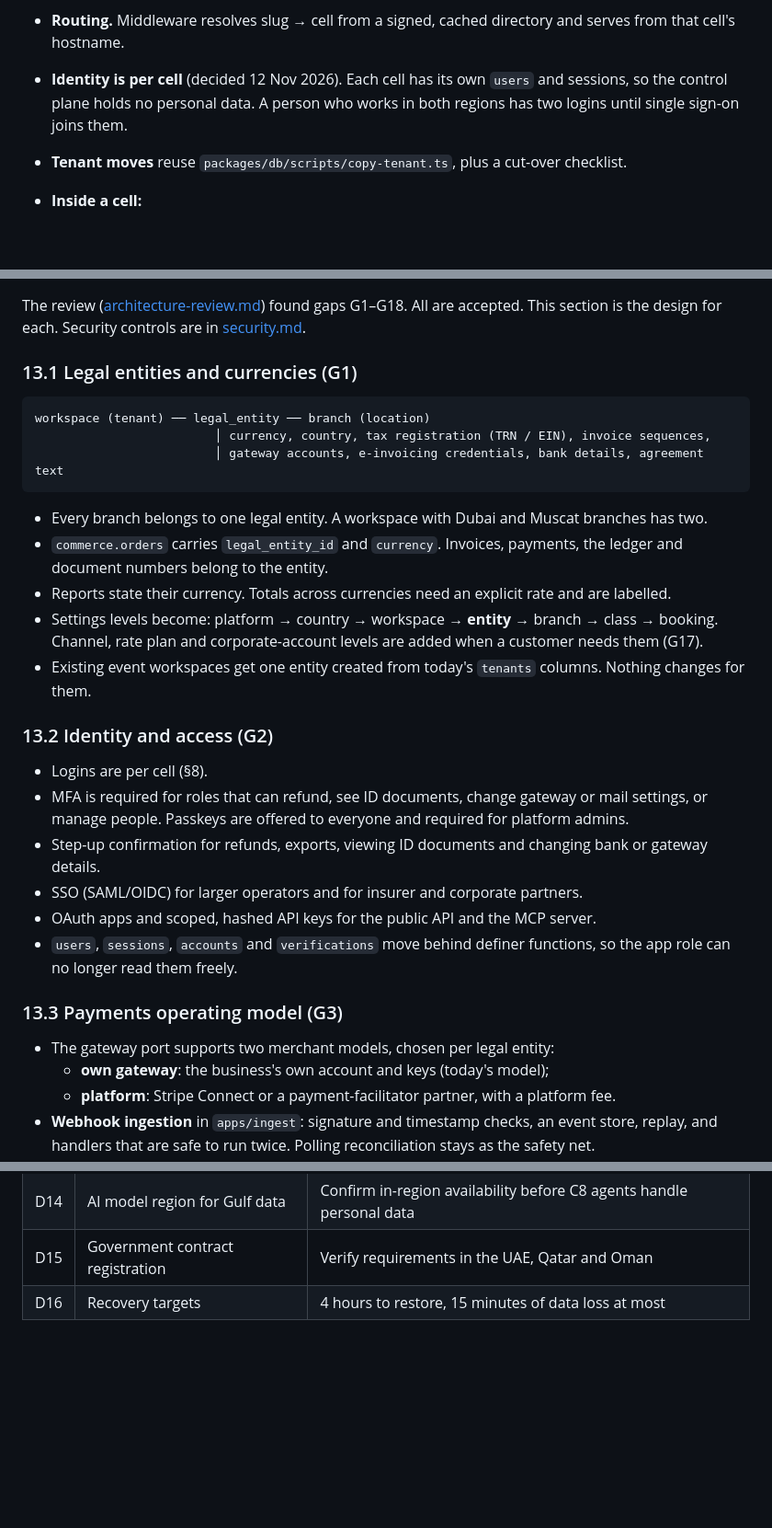
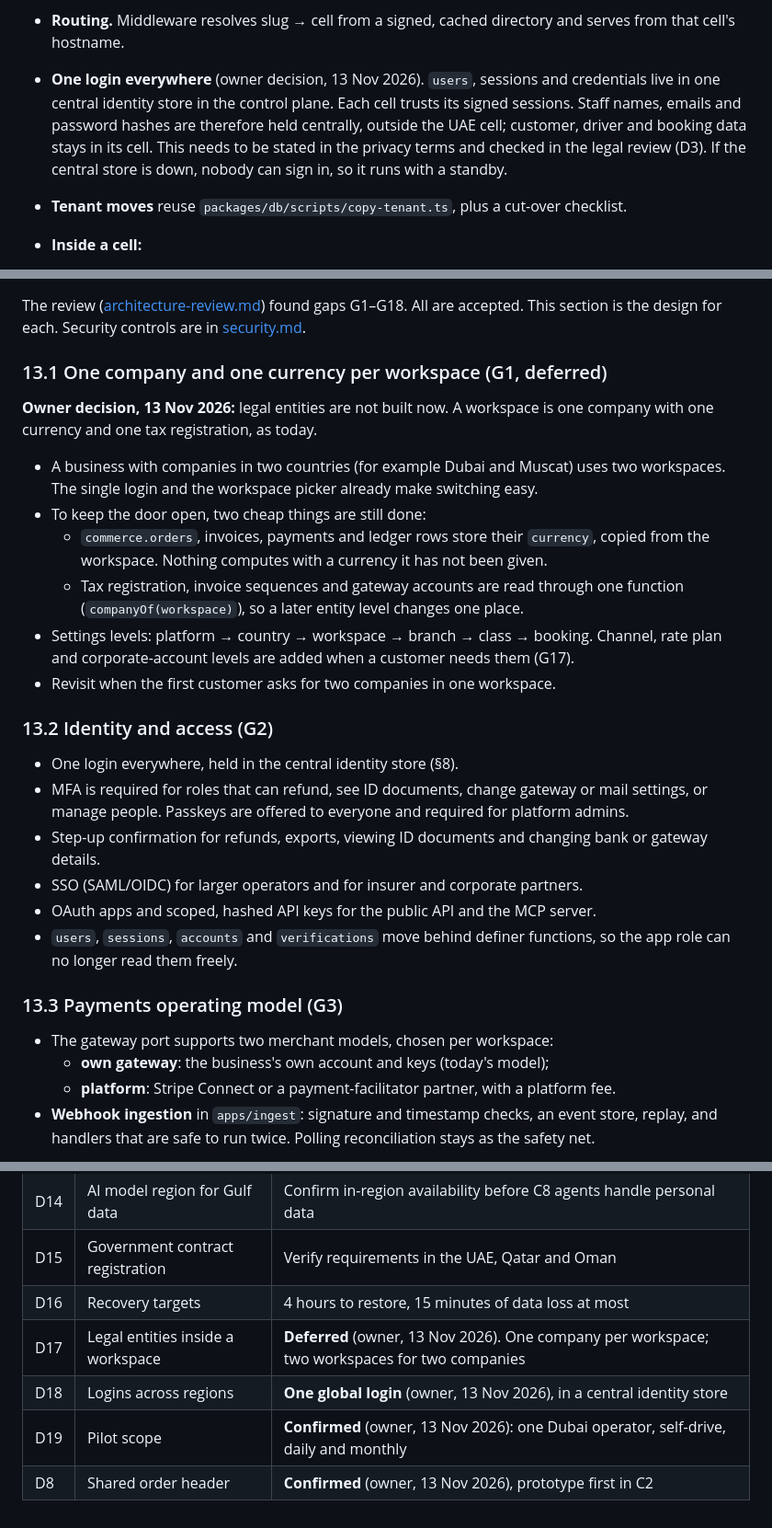
Before and after one commit to muhammadhanzla260/SaaS_Rental_Custom, a Markdown page: docs/car-rental/architecture.md, 3 parts joined by grey strips. Shown at 92% size. Rendered like a GitHub page; blank space fills up the shorter version.

````diff
--- a/docs/car-rental/architecture.md
+++ b/docs/car-rental/architecture.md
@@ -515,9 +515,12 @@ interface PaymentGateway {
   Qatar PDPPL, Oman PDPL) need legal review.
 - **Routing.** Middleware resolves slug → cell from a signed, cached directory and serves from that
   cell's hostname.
-- **Identity is per cell** (decided 12 Nov 2026). Each cell has its own `users` and sessions, so the
-  control plane holds no personal data. A person who works in both regions has two logins until
-  single sign-on joins them.
+- **One login everywhere** (owner decision, 13 Nov 2026). `users`, sessions and credentials live in
+  one central identity store in the control plane. Each cell trusts its signed sessions. Staff
+  names, emails and password hashes are therefore held centrally, outside the UAE cell; customer,
+  driver and booking data stays in its cell. This needs to be stated in the privacy terms and
+  checked in the legal review (D3). If the central store is down, nobody can sign in, so it runs
+  with a standby.
 - **Tenant moves** reuse `packages/db/scripts/copy-tenant.ts`, plus a cut-over checklist.
 - **Inside a cell:**
   - The transaction pooler stays (`prepare:false` already).
@@ -661,26 +664,25 @@ dependency-cruiser gate stops cross-context shortcuts.
 The review ([architecture-review.md](./architecture-review.md)) found gaps G1–G18. All are accepted.
 This section is the design for each. Security controls are in [security.md](./security.md).
 
-### 13.1 Legal entities and currencies (G1)
+### 13.1 One company and one currency per workspace (G1, deferred)
 
-```
-workspace (tenant) ── legal_entity ── branch (location)
-                         │ currency, country, tax registration (TRN / EIN), invoice sequences,
-                         │ gateway accounts, e-invoicing credentials, bank details, agreement text
-```
+**Owner decision, 13 Nov 2026:** legal entities are not built now. A workspace is one company with
+one currency and one tax registration, as today.
 
-- Every branch belongs to one legal entity. A workspace with Dubai and Muscat branches has two.
-- `commerce.orders` carries `legal_entity_id` and `currency`. Invoices, payments, the ledger and
-  document numbers belong to the entity.
-- Reports state their currency. Totals across currencies need an explicit rate and are labelled.
-- Settings levels become: platform → country → workspace → **entity** → branch → class → booking.
-  Channel, rate plan and corporate-account levels are added when a customer needs them (G17).
-- Existing event workspaces get one entity created from today's `tenants` columns. Nothing changes
-  for them.
+- A business with companies in two countries (for example Dubai and Muscat) uses two workspaces.
+  The single login and the workspace picker already make switching easy.
+- To keep the door open, two cheap things are still done:
+  - `commerce.orders`, invoices, payments and ledger rows store their `currency`, copied from the
+    workspace. Nothing computes with a currency it has not been given.
+  - Tax registration, invoice sequences and gateway accounts are read through one function
+    (`companyOf(workspace)`), so a later entity level changes one place.
+- Settings levels: platform → country → workspace → branch → class → booking. Channel, rate plan
+  and corporate-account levels are added when a customer needs them (G17).
+- Revisit when the first customer asks for two companies in one workspace.
 
 ### 13.2 Identity and access (G2)
 
-- Logins are per cell (§8).
+- One login everywhere, held in the central identity store (§8).
 - MFA is required for roles that can refund, see ID documents, change gateway or mail settings, or
   manage people. Passkeys are offered to everyone and required for platform admins.
 - Step-up confirmation for refunds, exports, viewing ID documents and changing bank or gateway
@@ -692,7 +694,7 @@ workspace (tenant) ── legal_entity ── branch (location)
 
 ### 13.3 Payments operating model (G3)
 
-- The gateway port supports two merchant models, chosen per legal entity:
+- The gateway port supports two merchant models, chosen per workspace:
   - **own gateway**: the business's own account and keys (today's model);
   - **platform**: Stripe Connect or a payment-facilitator partner, with a platform fee.
 - **Webhook ingestion** in `apps/ingest`: signature and timestamp checks, an event store, replay,
@@ -835,3 +837,7 @@ A platform context `billing` for the SaaS itself:
 | D14 | AI model region for Gulf data | Confirm in-region availability before C8 agents handle personal data |
 | D15 | Government contract registration | Verify requirements in the UAE, Qatar and Oman |
 | D16 | Recovery targets | 4 hours to restore, 15 minutes of data loss at most |
+| D17 | Legal entities inside a workspace | **Deferred** (owner, 13 Nov 2026). One company per workspace; two workspaces for two companies |
+| D18 | Logins across regions | **One global login** (owner, 13 Nov 2026), in a central identity store |
+| D19 | Pilot scope | **Confirmed** (owner, 13 Nov 2026): one Dubai operator, self-drive, daily and monthly |
+| D8 | Shared order header | **Confirmed** (owner, 13 Nov 2026), prototype first in C2 |
````
Also changed, not shown: other parts of docs/car-rental/architecture.md (+2 -2 lines), docs/car-rental/dev-plan.md (+20 -14 lines).
